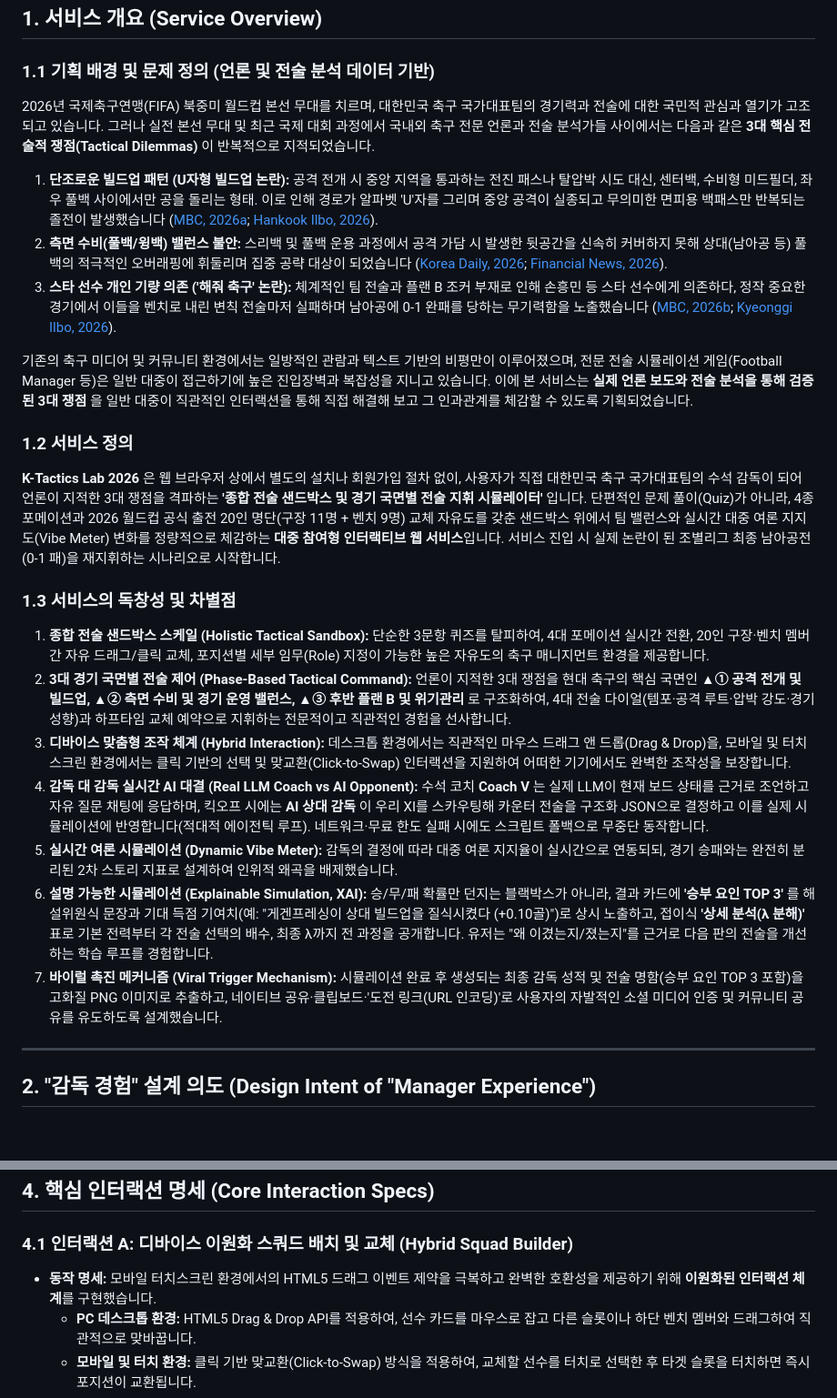
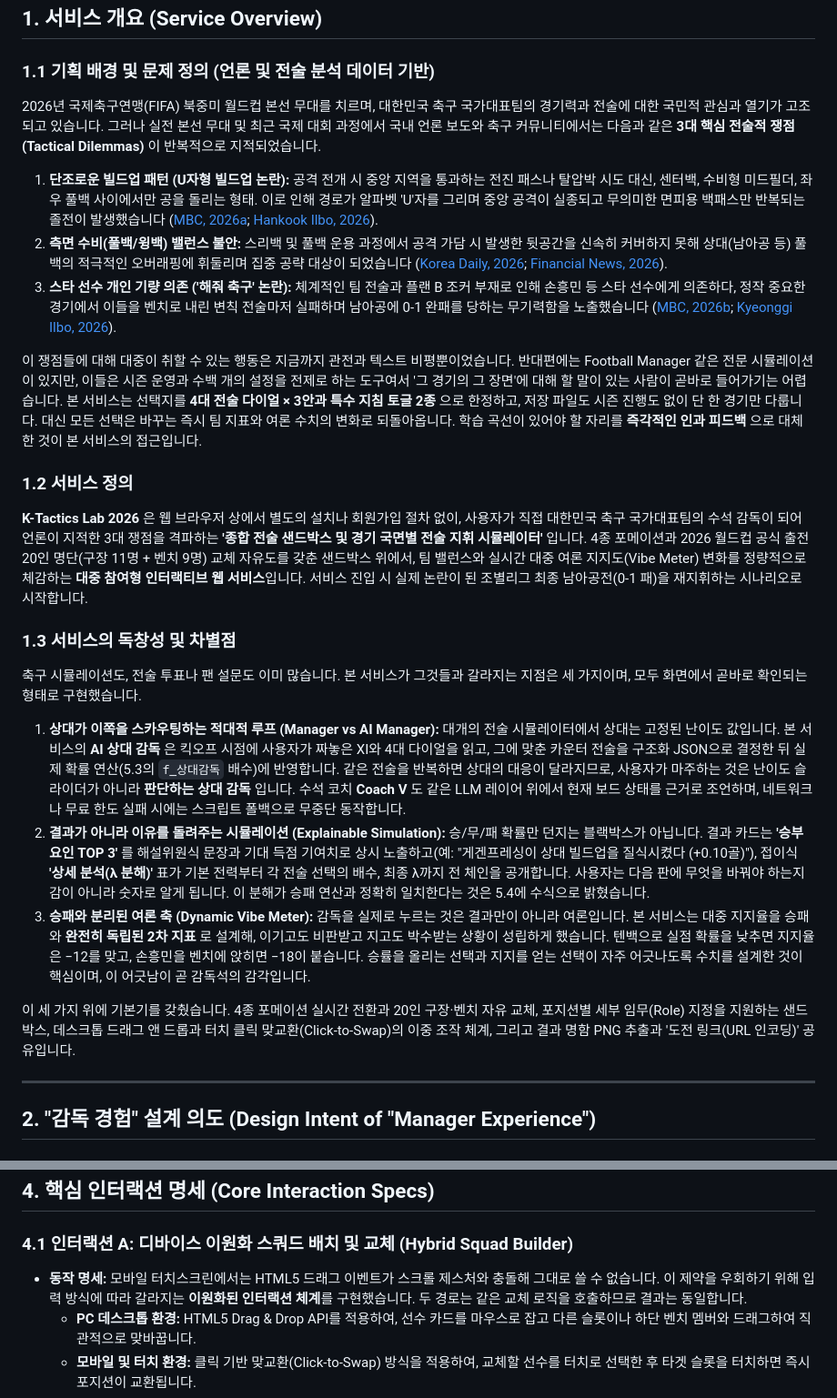
Before and after one commit to liminal-cipher/k-tactics-lab-2026, a Markdown page: PROPOSAL.md, 2 parts joined by grey strips. Shown at 91% size. Rendered like a GitHub page.

Commit message:
docs(proposal): sharpen the originality claims
Novelty carries the most weight in the rubric, but section 1.3 listed
seven items in which responsive input handling and PNG sharing sat at the
same level as the adversarial AI opponent and the explainable simulation.
Baseline features diluted the two claims that actually distinguish this.

- 1.3: cut to the three differentiators a judge can check on screen, and
  demote the sandbox, dual input, and share features to one closing line
- 1.3: drop "escapes the simple 3-question quiz". No such baseline exists
  in the brief, so the comparison measured against nothing
- 1.1: replace the circular "FM is complex, we are intuitive" with the
  actual mechanism, a bounded choice space and immediate causal feedback
- 1.1: the six citations are Korean general news, so stop calling them
  domestic and foreign specialist tactical press
- 1.2: drop the second quiz comparison for a positive statement
- 4.1: name the concrete constraint the dual input path solves instead of
  promising flawless compatibility

```diff
--- a/PROPOSAL.md
+++ b/PROPOSAL.md
@@ -10,27 +10,27 @@
 
 ### 1.1 기획 배경 및 문제 정의 (언론 및 전술 분석 데이터 기반)
 
-2026년 국제축구연맹(FIFA) 북중미 월드컵 본선 무대를 치르며, 대한민국 축구 국가대표팀의 경기력과 전술에 대한 국민적 관심과 열기가 고조되고 있습니다. 그러나 실전 본선 무대 및 최근 국제 대회 과정에서 국내외 축구 전문 언론과 전술 분석가들 사이에서는 다음과 같은 **3대 핵심 전술적 쟁점(Tactical Dilemmas)** 이 반복적으로 지적되었습니다.
+2026년 국제축구연맹(FIFA) 북중미 월드컵 본선 무대를 치르며, 대한민국 축구 국가대표팀의 경기력과 전술에 대한 국민적 관심과 열기가 고조되고 있습니다. 그러나 실전 본선 무대 및 최근 국제 대회 과정에서 국내 언론 보도와 축구 커뮤니티에서는 다음과 같은 **3대 핵심 전술적 쟁점(Tactical Dilemmas)** 이 반복적으로 지적되었습니다.
 
 1. **단조로운 빌드업 패턴 (U자형 빌드업 논란):** 공격 전개 시 중앙 지역을 통과하는 전진 패스나 탈압박 시도 대신, 센터백, 수비형 미드필더, 좌우 풀백 사이에서만 공을 돌리는 형태. 이로 인해 경로가 알파벳 'U'자를 그리며 중앙 공격이 실종되고 무의미한 면피용 백패스만 반복되는 졸전이 발생했습니다 ([MBC, 2026a](https://imnews.imbc.com/replay/2026/nwdesk/article/6833724_37004.html); [Hankook Ilbo, 2026](https://www.hankookilbo.com/news/article/A2026062608010004313)).
 2. **측면 수비(풀백/윙백) 밸런스 불안:** 스리백 및 풀백 운용 과정에서 공격 가담 시 발생한 뒷공간을 신속히 커버하지 못해 상대(남아공 등) 풀백의 적극적인 오버래핑에 휘둘리며 집중 공략 대상이 되었습니다 ([Korea Daily, 2026](https://www.koreadaily.com/article/20260625003112534); [Financial News, 2026](https://www.fnnews.com/news/202606251312188929)).
 3. **스타 선수 개인 기량 의존 ('해줘 축구' 논란):** 체계적인 팀 전술과 플랜 B 조커 부재로 인해 손흥민 등 스타 선수에게 의존하다, 정작 중요한 경기에서 이들을 벤치로 내린 변칙 전술마저 실패하며 남아공에 0-1 완패를 당하는 무기력함을 노출했습니다 ([MBC, 2026b](https://imnews.imbc.com/news/2026/sports/article/6832790_36946.html); [Kyeonggi Ilbo, 2026](https://www.kyeonggi.com/article/20260626580030)).
 
-기존의 축구 미디어 및 커뮤니티 환경에서는 일방적인 관람과 텍스트 기반의 비평만이 이루어졌으며, 전문 전술 시뮬레이션 게임(Football Manager 등)은 일반 대중이 접근하기에 높은 진입장벽과 복잡성을 지니고 있습니다. 이에 본 서비스는 **실제 언론 보도와 전술 분석을 통해 검증된 3대 쟁점** 을 일반 대중이 직관적인 인터랙션을 통해 직접 해결해 보고 그 인과관계를 체감할 수 있도록 기획되었습니다.
+이 쟁점들에 대해 대중이 취할 수 있는 행동은 지금까지 관전과 텍스트 비평뿐이었습니다. 반대편에는 Football Manager 같은 전문 시뮬레이션이 있지만, 이들은 시즌 운영과 수백 개의 설정을 전제로 하는 도구여서 '그 경기의 그 장면'에 대해 할 말이 있는 사람이 곧바로 들어가기는 어렵습니다. 본 서비스는 선택지를 **4대 전술 다이얼 × 3안과 특수 지침 토글 2종** 으로 한정하고, 저장 파일도 시즌 진행도 없이 단 한 경기만 다룹니다. 대신 모든 선택은 바꾸는 즉시 팀 지표와 여론 수치의 변화로 되돌아옵니다. 학습 곡선이 있어야 할 자리를 **즉각적인 인과 피드백** 으로 대체한 것이 본 서비스의 접근입니다.
 
 ### 1.2 서비스 정의
 
-**K-Tactics Lab 2026** 은 웹 브라우저 상에서 별도의 설치나 회원가입 절차 없이, 사용자가 직접 대한민국 축구 국가대표팀의 수석 감독이 되어 언론이 지적한 3대 쟁점을 격파하는 **'종합 전술 샌드박스 및 경기 국면별 전술 지휘 시뮬레이터'** 입니다. 단편적인 문제 풀이(Quiz)가 아니라, 4종 포메이션과 2026 월드컵 공식 출전 20인 명단(구장 11명 + 벤치 9명) 교체 자유도를 갖춘 샌드박스 위에서 팀 밸런스와 실시간 대중 여론 지지도(Vibe Meter) 변화를 정량적으로 체감하는 **대중 참여형 인터랙티브 웹 서비스**입니다. 서비스 진입 시 실제 논란이 된 조별리그 최종 남아공전(0-1 패)을 재지휘하는 시나리오로 시작합니다.
+**K-Tactics Lab 2026** 은 웹 브라우저 상에서 별도의 설치나 회원가입 절차 없이, 사용자가 직접 대한민국 축구 국가대표팀의 수석 감독이 되어 언론이 지적한 3대 쟁점을 격파하는 **'종합 전술 샌드박스 및 경기 국면별 전술 지휘 시뮬레이터'** 입니다. 4종 포메이션과 2026 월드컵 공식 출전 20인 명단(구장 11명 + 벤치 9명) 교체 자유도를 갖춘 샌드박스 위에서, 팀 밸런스와 실시간 대중 여론 지지도(Vibe Meter) 변화를 정량적으로 체감하는 **대중 참여형 인터랙티브 웹 서비스**입니다. 서비스 진입 시 실제 논란이 된 조별리그 최종 남아공전(0-1 패)을 재지휘하는 시나리오로 시작합니다.
 
 ### 1.3 서비스의 독창성 및 차별점
 
-1. **종합 전술 샌드박스 스케일 (Holistic Tactical Sandbox):** 단순한 3문항 퀴즈를 탈피하여, 4대 포메이션 실시간 전환, 20인 구장·벤치 멤버 간 자유 드래그/클릭 교체, 포지션별 세부 임무(Role) 지정이 가능한 높은 자유도의 축구 매니지먼트 환경을 제공합니다.
-2. **3대 경기 국면별 전술 제어 (Phase-Based Tactical Command):** 언론이 지적한 3대 쟁점을 현대 축구의 핵심 국면인 **▲① 공격 전개 및 빌드업, ▲② 측면 수비 및 경기 운영 밸런스, ▲③ 후반 플랜 B 및 위기관리** 로 구조화하여, 4대 전술 다이얼(템포·공격 루트·압박 강도·경기 성향)과 하프타임 교체 예약으로 지휘하는 전문적이고 직관적인 경험을 선사합니다.
-3. **디바이스 맞춤형 조작 체계 (Hybrid Interaction):** 데스크톱 환경에서는 직관적인 마우스 드래그 앤 드롭(Drag & Drop)을, 모바일 및 터치스크린 환경에서는 클릭 기반의 선택 및 맞교환(Click-to-Swap) 인터랙션을 지원하여 어떠한 기기에서도 완벽한 조작성을 보장합니다.
-4. **감독 대 감독 실시간 AI 대결 (Real LLM Coach vs AI Opponent):** 수석 코치 **Coach V** 는 실제 LLM이 현재 보드 상태를 근거로 조언하고 자유 질문 채팅에 응답하며, 킥오프 시에는 **AI 상대 감독** 이 우리 XI를 스카우팅해 카운터 전술을 구조화 JSON으로 결정하고 이를 실제 시뮬레이션에 반영합니다(적대적 에이전틱 루프). 네트워크·무료 한도 실패 시에도 스크립트 폴백으로 무중단 동작합니다.
-5. **실시간 여론 시뮬레이션 (Dynamic Vibe Meter):** 감독의 결정에 따라 대중 여론 지지율이 실시간으로 연동되되, 경기 승패와는 완전히 분리된 2차 스토리 지표로 설계하여 인위적 왜곡을 배제했습니다.
-6. **설명 가능한 시뮬레이션 (Explainable Simulation, XAI):** 승/무/패 확률만 던지는 블랙박스가 아니라, 결과 카드에 **'승부 요인 TOP 3'** 를 해설위원식 문장과 기대 득점 기여치(예: "게겐프레싱이 상대 빌드업을 질식시켰다 (+0.10골)")로 상시 노출하고, 접이식 **'상세 분석(λ 분해)'** 표로 기본 전력부터 각 전술 선택의 배수, 최종 λ까지 전 과정을 공개합니다. 유저는 "왜 이겼는지/졌는지"를 근거로 다음 판의 전술을 개선하는 학습 루프를 경험합니다.
-7. **바이럴 촉진 메커니즘 (Viral Trigger Mechanism):** 시뮬레이션 완료 후 생성되는 최종 감독 성적 및 전술 명함(승부 요인 TOP 3 포함)을 고화질 PNG 이미지로 추출하고, 네이티브 공유·클립보드·'도전 링크(URL 인코딩)'로 사용자의 자발적인 소셜 미디어 인증 및 커뮤니티 공유를 유도하도록 설계했습니다.
+축구 시뮬레이션도, 전술 투표나 팬 설문도 이미 많습니다. 본 서비스가 그것들과 갈라지는 지점은 세 가지이며, 모두 화면에서 곧바로 확인되는 형태로 구현했습니다.
+
+1. **상대가 이쪽을 스카우팅하는 적대적 루프 (Manager vs AI Manager):** 대개의 전술 시뮬레이터에서 상대는 고정된 난이도 값입니다. 본 서비스의 **AI 상대 감독** 은 킥오프 시점에 사용자가 짜놓은 XI와 4대 다이얼을 읽고, 그에 맞춘 카운터 전술을 구조화 JSON으로 결정한 뒤 실제 확률 연산(5.3의 `f_상대감독` 배수)에 반영합니다. 같은 전술을 반복하면 상대의 대응이 달라지므로, 사용자가 마주하는 것은 난이도 슬라이더가 아니라 **판단하는 상대 감독** 입니다. 수석 코치 **Coach V** 도 같은 LLM 레이어 위에서 현재 보드 상태를 근거로 조언하며, 네트워크나 무료 한도 실패 시에는 스크립트 폴백으로 무중단 동작합니다.
+2. **결과가 아니라 이유를 돌려주는 시뮬레이션 (Explainable Simulation):** 승/무/패 확률만 던지는 블랙박스가 아닙니다. 결과 카드는 **'승부 요인 TOP 3'** 를 해설위원식 문장과 기대 득점 기여치로 상시 노출하고(예: "게겐프레싱이 상대 빌드업을 질식시켰다 (+0.10골)"), 접이식 **'상세 분석(λ 분해)'** 표가 기본 전력부터 각 전술 선택의 배수, 최종 λ까지 전 체인을 공개합니다. 사용자는 다음 판에 무엇을 바꿔야 하는지 감이 아니라 숫자로 알게 됩니다. 이 분해가 승패 연산과 정확히 일치한다는 것은 5.4에 수식으로 밝혔습니다.
+3. **승패와 분리된 여론 축 (Dynamic Vibe Meter):** 감독을 실제로 누르는 것은 결과만이 아니라 여론입니다. 본 서비스는 대중 지지율을 승패와 **완전히 독립된 2차 지표** 로 설계해, 이기고도 비판받고 지고도 박수받는 상황이 성립하게 했습니다. 텐백으로 실점 확률을 낮추면 지지율은 −12를 맞고, 손흥민을 벤치에 앉히면 −18이 붙습니다. 승률을 올리는 선택과 지지를 얻는 선택이 자주 어긋나도록 수치를 설계한 것이 핵심이며, 이 어긋남이 곧 감독석의 감각입니다.
+
+이 세 가지 위에 기본기를 갖췄습니다. 4종 포메이션 실시간 전환과 20인 구장·벤치 자유 교체, 포지션별 세부 임무(Role) 지정을 지원하는 샌드박스, 데스크톱 드래그 앤 드롭과 터치 클릭 맞교환(Click-to-Swap)의 이중 조작 체계, 그리고 결과 명함 PNG 추출과 '도전 링크(URL 인코딩)' 공유입니다.
 
 ---
 
@@ -99,7 +99,7 @@
 
 ### 4.1 인터랙션 A: 디바이스 이원화 스쿼드 배치 및 교체 (Hybrid Squad Builder)
 
-- **동작 명세:** 모바일 터치스크린 환경에서의 HTML5 드래그 이벤트 제약을 극복하고 완벽한 호환성을 제공하기 위해 **이원화된 인터랙션 체계**를 구현했습니다.
+- **동작 명세:** 모바일 터치스크린에서는 HTML5 드래그 이벤트가 스크롤 제스처와 충돌해 그대로 쓸 수 없습니다. 이 제약을 우회하기 위해 입력 방식에 따라 갈라지는 **이원화된 인터랙션 체계**를 구현했습니다. 두 경로는 같은 교체 로직을 호출하므로 결과는 동일합니다.
   - **PC 데스크톱 환경:** HTML5 Drag & Drop API를 적용하여, 선수 카드를 마우스로 잡고 다른 슬롯이나 하단 벤치 멤버와 드래그하여 직관적으로 맞바꿉니다.
   - **모바일 및 터치 환경:** 클릭 기반 맞교환(Click-to-Swap) 방식을 적용하여, 교체할 선수를 터치로 선택한 후 타겟 슬롯을 터치하면 즉시 포지션이 교환됩니다.
 - **상태 변화 및 시각적 피드백:**
```
